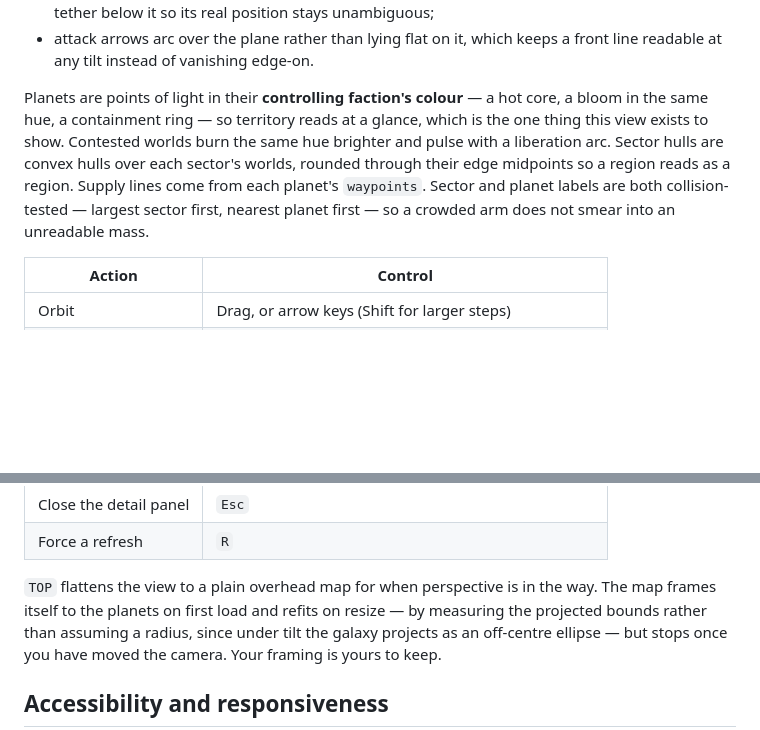
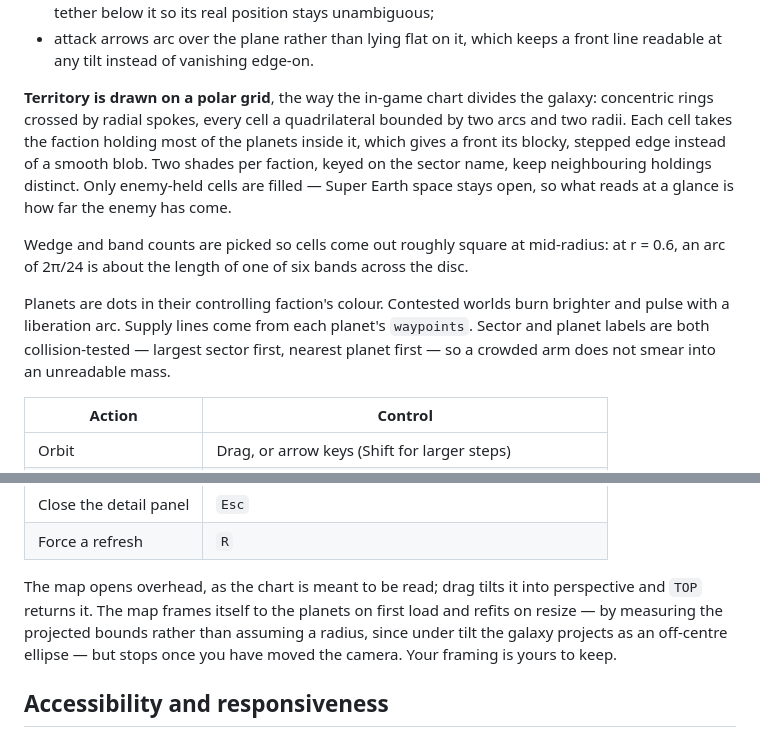
Before and after one commit to UvejsGj/Helldivers2, a Markdown page: README.md, 2 parts joined by grey strips. GitHub-like rendering; blank space fills up the shorter version.

Commit message:
Describe the polar territory grid in the README
Follow-up to cc3b3e7: that change's README edit aborted on a failed assertion
and so was never written, leaving the docs describing convex-hull sector regions
that no longer exist.

Co-Authored-By: Claude Opus 5 <noreply@anthropic.com>
Claude-Session: https://claude.ai/code/session_01BWnNJu2HspkT33Zj4SuNWn

```diff
--- a/README.md
+++ b/README.md
@@ -211,14 +211,23 @@ plane. What the third dimension carries instead is real:
 - attack arrows arc over the plane rather than lying flat on it, which keeps a
   front line readable at any tilt instead of vanishing edge-on.
 
-Planets are points of light in their **controlling faction's colour** — a hot
-core, a bloom in the same hue, a containment ring — so territory reads at a
-glance, which is the one thing this view exists to show. Contested worlds burn
-the same hue brighter and pulse with a liberation arc. Sector hulls are convex hulls over each sector's worlds, rounded
-through their edge midpoints so a region reads as a region. Supply lines come
-from each planet's `waypoints`. Sector and planet labels are both
-collision-tested — largest sector first, nearest planet first — so a crowded arm
-does not smear into an unreadable mass.
+**Territory is drawn on a polar grid**, the way the in-game chart divides the
+galaxy: concentric rings crossed by radial spokes, every cell a quadrilateral
+bounded by two arcs and two radii. Each cell takes the faction holding most of
+the planets inside it, which gives a front its blocky, stepped edge instead of a
+smooth blob. Two shades per faction, keyed on the sector name, keep neighbouring
+holdings distinct. Only enemy-held cells are filled — Super Earth space stays
+open, so what reads at a glance is how far the enemy has come.
+
+Wedge and band counts are picked so cells come out roughly square at mid-radius:
+at r = 0.6, an arc of 2π/24 is about the length of one of six bands across the
+disc.
+
+Planets are dots in their controlling faction's colour. Contested worlds burn
+brighter and pulse with a liberation arc. Supply lines come from each planet's
+`waypoints`. Sector and planet labels are both collision-tested — largest sector
+first, nearest planet first — so a crowded arm does not smear into an unreadable
+mass.
 
 | Action | Control |
 | --- | --- |
@@ -231,8 +240,8 @@ does not smear into an unreadable mass.
 | Close the detail panel | `Esc` |
 | Force a refresh | `R` |
 
-`TOP` flattens the view to a plain overhead map for when perspective is in the
-way. The map frames itself to the planets on first load and refits on resize —
+The map opens overhead, as the chart is meant to be read; drag tilts it into
+perspective and `TOP` returns it. The map frames itself to the planets on first load and refits on resize —
 by measuring the projected bounds rather than assuming a radius, since under
 tilt the galaxy projects as an off-centre ellipse — but stops once you have
 moved the camera. Your framing is yours to keep.
```
